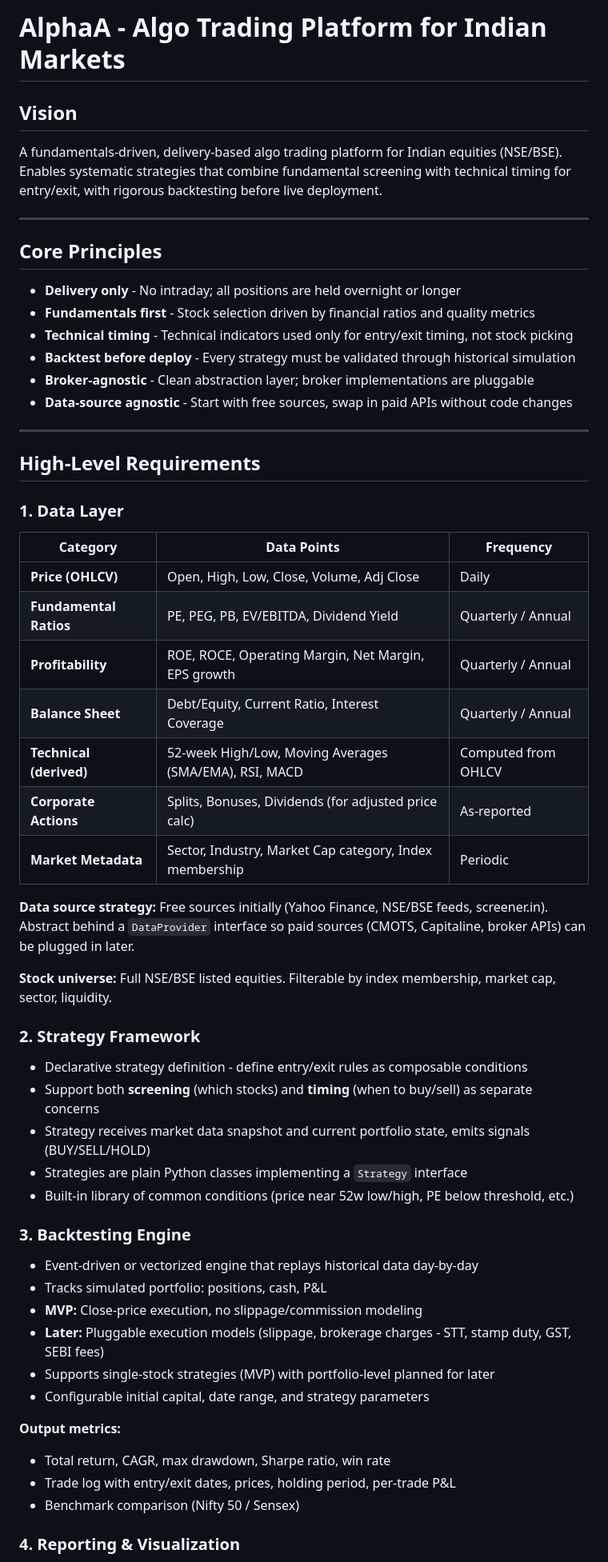
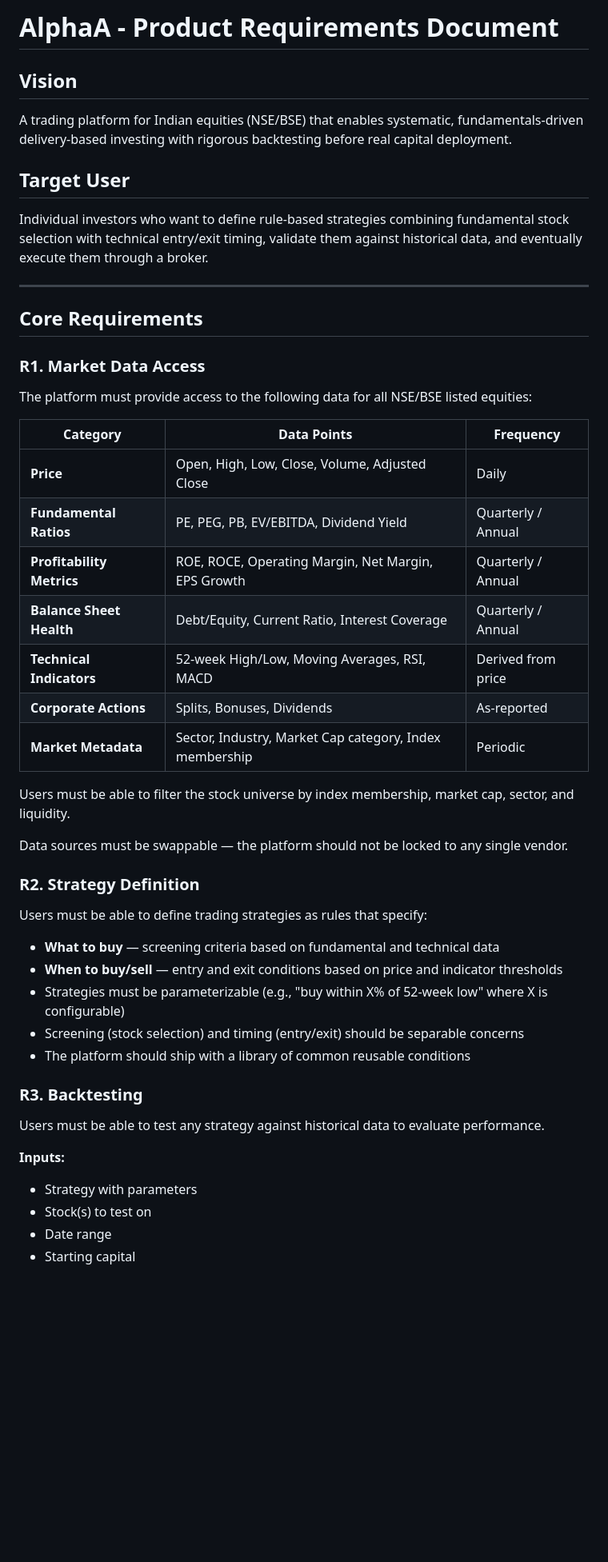
Before and after one commit to kamalgs/alphaa, a Markdown page: REQUIREMENTS.md, the part around one of its changes. Shown at 80% size. Rendered like a GitHub page; blank space fills up the shorter version.

```diff
--- a/REQUIREMENTS.md
+++ b/REQUIREMENTS.md
@@ -1,66 +1,57 @@
-# AlphaA - Algo Trading Platform for Indian Markets
+# AlphaA - Product Requirements Document
 
 ## Vision
 
-A fundamentals-driven, delivery-based algo trading platform for Indian equities (NSE/BSE).
-Enables systematic strategies that combine fundamental screening with technical timing
-for entry/exit, with rigorous backtesting before live deployment.
+A trading platform for Indian equities (NSE/BSE) that enables systematic,
+fundamentals-driven delivery-based investing with rigorous backtesting
+before real capital deployment.
+
+## Target User
+
+Individual investors who want to define rule-based strategies combining
+fundamental stock selection with technical entry/exit timing, validate them
+against historical data, and eventually execute them through a broker.
 
 ---
 
-## Core Principles
+## Core Requirements
 
-- **Delivery only** - No intraday; all positions are held overnight or longer
-- **Fundamentals first** - Stock selection driven by financial ratios and quality metrics
-- **Technical timing** - Technical indicators used only for entry/exit timing, not stock picking
-- **Backtest before deploy** - Every strategy must be validated through historical simulation
-- **Broker-agnostic** - Clean abstraction layer; broker implementations are pluggable
-- **Data-source agnostic** - Start with free sources, swap in paid APIs without code changes
+### R1. Market Data Access
 
----
-
-## High-Level Requirements
-
-### 1. Data Layer
+The platform must provide access to the following data for all NSE/BSE listed equities:
 
 | Category | Data Points | Frequency |
 |---|---|---|
-| **Price (OHLCV)** | Open, High, Low, Close, Volume, Adj Close | Daily |
+| **Price** | Open, High, Low, Close, Volume, Adjusted Close | Daily |
 | **Fundamental Ratios** | PE, PEG, PB, EV/EBITDA, Dividend Yield | Quarterly / Annual |
-| **Profitability** | ROE, ROCE, Operating Margin, Net Margin, EPS growth | Quarterly / Annual |
-| **Balance Sheet** | Debt/Equity, Current Ratio, Interest Coverage | Quarterly / Annual |
-| **Technical (derived)** | 52-week High/Low, Moving Averages (SMA/EMA), RSI, MACD | Computed from OHLCV |
-| **Corporate Actions** | Splits, Bonuses, Dividends (for adjusted price calc) | As-reported |
+| **Profitability Metrics** | ROE, ROCE, Operating Margin, Net Margin, EPS Growth | Quarterly / Annual |
+| **Balance Sheet Health** | Debt/Equity, Current Ratio, Interest Coverage | Quarterly / Annual |
+| **Technical Indicators** | 52-week High/Low, Moving Averages, RSI, MACD | Derived from price |
+| **Corporate Actions** | Splits, Bonuses, Dividends | As-reported |
 | **Market Metadata** | Sector, Industry, Market Cap category, Index membership | Periodic |
 
-**Data source strategy:** Free sources initially (Yahoo Finance, NSE/BSE feeds, screener.in).
-Abstract behind a `DataProvider` interface so paid sources (CMOTS, Capitaline, broker APIs)
-can be plugged in later.
+Users must be able to filter the stock universe by index membership, market cap,
+sector, and liquidity.
 
-**Stock universe:** Full NSE/BSE listed equities. Filterable by index membership, market cap,
-sector, liquidity.
+Data sources must be swappable — the platform should not be locked to any single vendor.
 
-### 2. Strategy Framework
+### R2. Strategy Definition
 
-- Declarative strategy definition - define entry/exit rules as composable conditions
-- Support both **screening** (which stocks) and **timing** (when to buy/sell) as separate concerns
-- Strategy receives market data snapshot and current portfolio state, emits signals (BUY/SELL/HOLD)
-- Strategies are plain Python classes implementing a `Strategy` interface
-- Built-in library of common conditions (price near 52w low/high, PE below threshold, etc.)
+Users must be able to define trading strategies as rules that specify:
 
-### 3. Backtesting Engine
+- **What to buy** — screening criteria based on fundamental and technical data
+- **When to buy/sell** — entry and exit conditions based on price and indicator thresholds
+- Strategies must be parameterizable (e.g., "buy within X% of 52-week low" where X is configurable)
+- Screening (stock selection) and timing (entry/exit) should be separable concerns
+- The platform should ship with a library of common reusable conditions
 
-- Event-driven or vectorized engine that replays historical data day-by-day
-- Tracks simulated portfolio: positions, cash, P&L
-- **MVP:** Close-price execution, no slippage/commission modeling
-- **Later:** Pluggable execution models (slippage, brokerage charges - STT, stamp duty, GST, SEBI fees)
-- Supports single-stock strategies (MVP) with portfolio-level planned for later
-- Configurable initial capital, date range, and strategy parameters
+### R3. Backtesting
 
-**Output metrics:**
-- Total return, CAGR, max drawdown, Sharpe ratio, win rate
-- Trade log with entry/exit dates, prices, holding period, per-trade P&L
-- Benchmark comparison (Nifty 50 / Sensex)
+Users must be able to test any strategy against historical data to evaluate performance.
 
-### 4. Reporting & Visualization
+**Inputs:**
+- Strategy with parameters
+- Stock(s) to test on
+- Date range
+- Starting capital
 
```
Also changed, not shown: other parts of REQUIREMENTS.md (+60 -109 lines).
